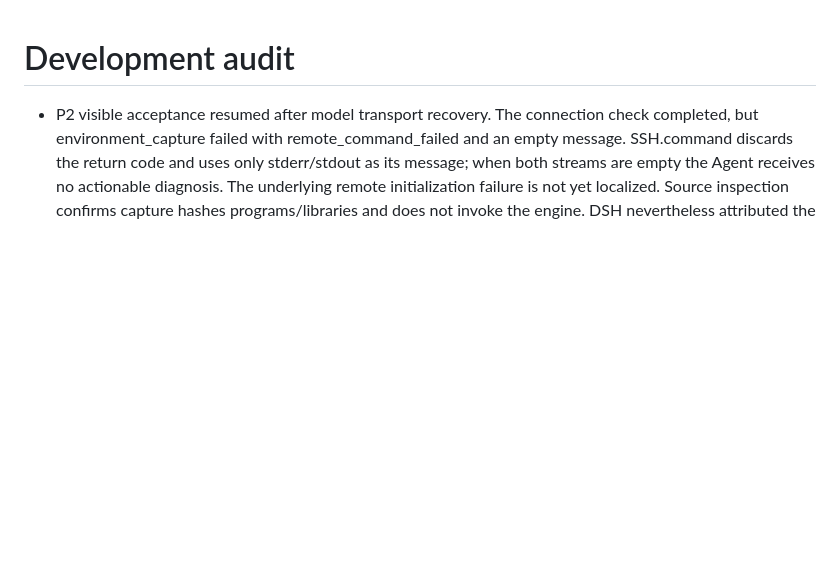
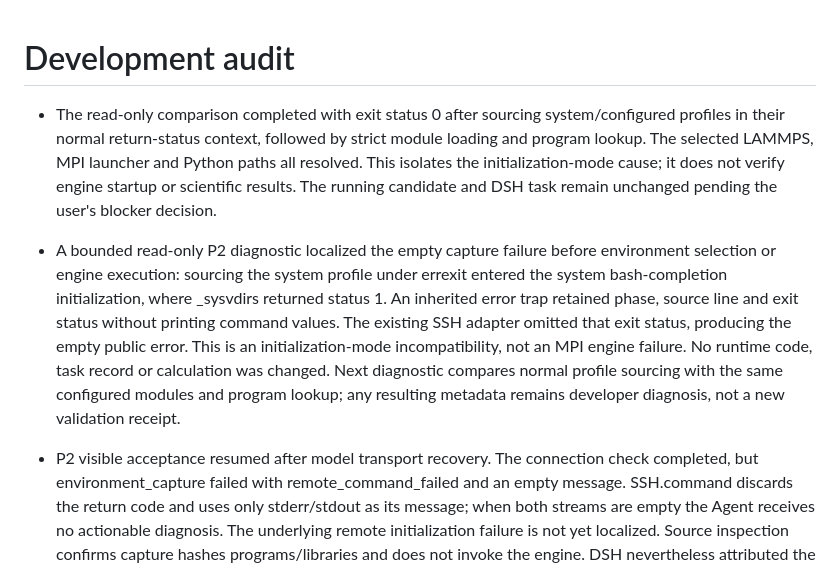
Before and after one commit to XPYY233/auto-lammps-mcp, a Markdown page: docs/AUDIT.md, the part around the change. Drawn GitHub-style; blank space fills up the shorter version.

Commit message:
Localize P2 capture failure to profile initialization semantics

```diff
--- a/docs/AUDIT.md
+++ b/docs/AUDIT.md
@@ -1,4 +1,8 @@
 # Development audit
+
+- The read-only comparison completed with exit status 0 after sourcing system/configured profiles in their normal return-status context, followed by strict module loading and program lookup. The selected LAMMPS, MPI launcher and Python paths all resolved. This isolates the initialization-mode cause; it does not verify engine startup or scientific results. The running candidate and DSH task remain unchanged pending the user's blocker decision.
+
+- A bounded read-only P2 diagnostic localized the empty capture failure before environment selection or engine execution: sourcing the system profile under errexit entered the system bash-completion initialization, where _sysvdirs returned status 1. An inherited error trap retained phase, source line and exit status without printing command values. The existing SSH adapter omitted that exit status, producing the empty public error. This is an initialization-mode incompatibility, not an MPI engine failure. No runtime code, task record or calculation was changed. Next diagnostic compares normal profile sourcing with the same configured modules and program lookup; any resulting metadata remains developer diagnosis, not a new validation receipt.
 
 - P2 visible acceptance resumed after model transport recovery. The connection check completed, but environment_capture failed with remote_command_failed and an empty message. SSH.command discards the return code and uses only stderr/stdout as its message; when both streams are empty the Agent receives no actionable diagnosis. The underlying remote initialization failure is not yet localized. Source inspection confirms capture hashes programs/libraries and does not invoke the engine. DSH nevertheless attributed the failure to an engine help invocation and ran that check on the login node, where MPI/OFI initialization failed. Retain both failures separately; an empty capture error does not establish that causal explanation. Proposed correction: return operation stage and exit status, isolate the failing initialization step without engine execution, and provide the measured recovery action before resuming the same visible task.
 
```
Also changed, not shown: docs/P2_ACCEPTANCE.md (+2 -0 lines).
